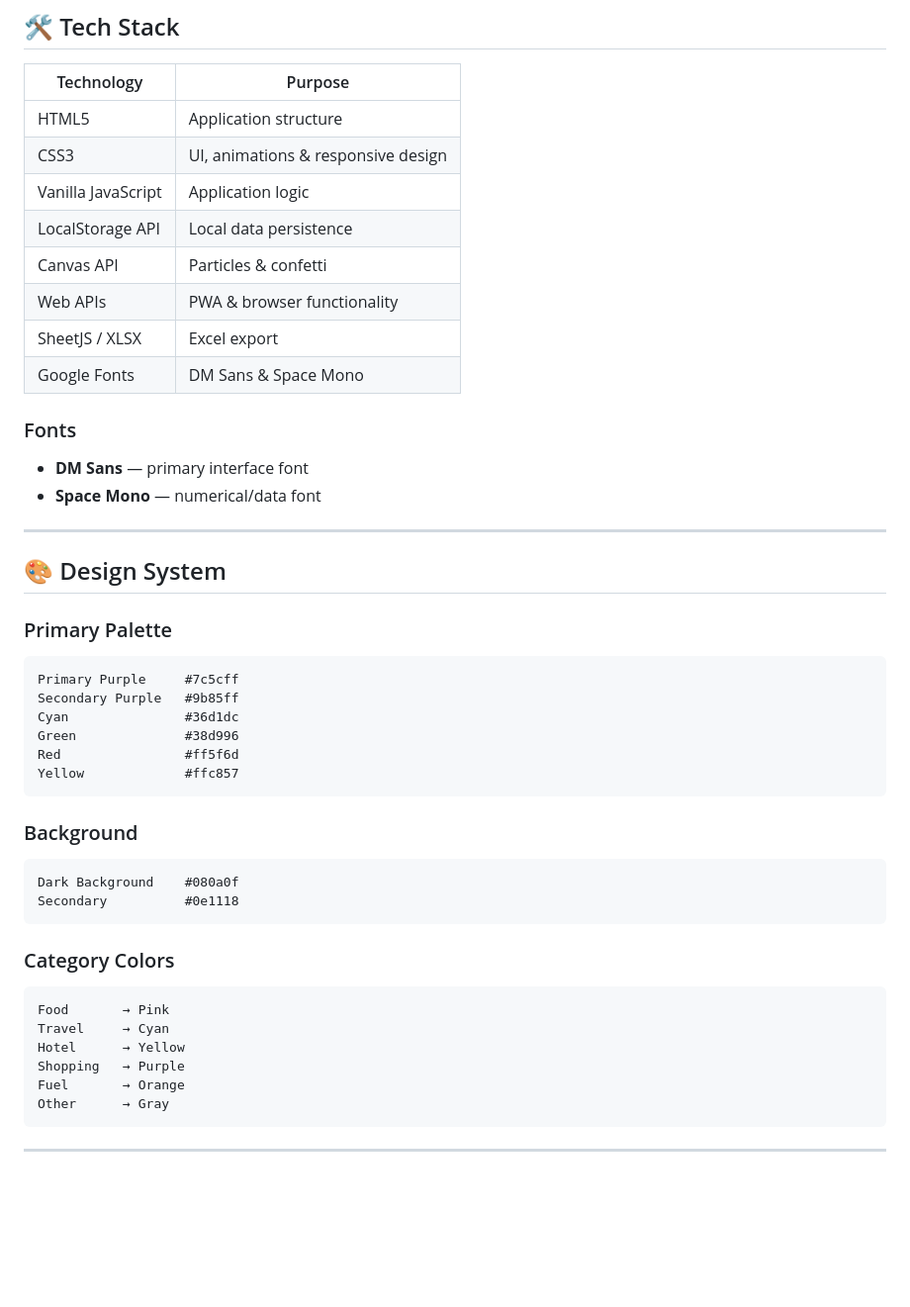
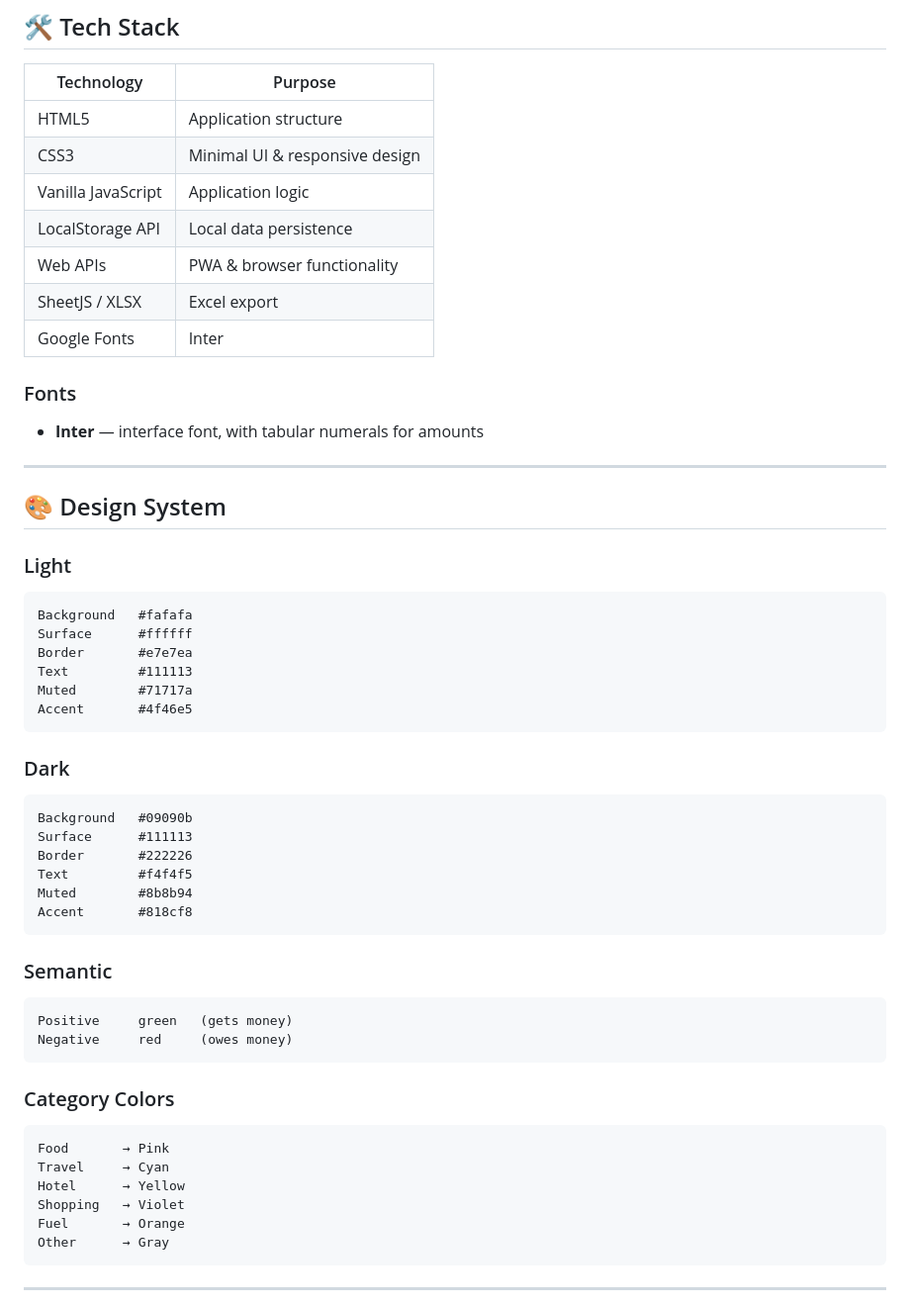
Before and after one commit to pranavjadhav1819/Splitexpenses, a Markdown page: README.md, the part around one of its changes. Shown at 99% size. Drawn GitHub-style; blank space fills up the shorter version.

````diff
--- a/README.md
+++ b/README.md
@@ -420,39 +401,48 @@ TALLY follows a lightweight client-side architecture:
 | Technology         | Purpose                            |
 | ------------------ | ---------------------------------- |
 | HTML5              | Application structure              |
-| CSS3               | UI, animations & responsive design |
+| CSS3               | Minimal UI & responsive design     |
 | Vanilla JavaScript | Application logic                  |
 | LocalStorage API   | Local data persistence             |
-| Canvas API         | Particles & confetti               |
 | Web APIs           | PWA & browser functionality        |
 | SheetJS / XLSX     | Excel export                       |
-| Google Fonts       | DM Sans & Space Mono               |
+| Google Fonts       | Inter                              |
 
 ### Fonts
 
-* **DM Sans** — primary interface font
-* **Space Mono** — numerical/data font
+* **Inter** — interface font, with tabular numerals for amounts
 
 ---
 
 ## 🎨 Design System
 
-### Primary Palette
+### Light
 
 ```text
-Primary Purple     #7c5cff
-Secondary Purple   #9b85ff
-Cyan               #36d1dc
-Green              #38d996
-Red                #ff5f6d
-Yellow             #ffc857
+Background   #fafafa
+Surface      #ffffff
+Border       #e7e7ea
+Text         #111113
+Muted        #71717a
+Accent       #4f46e5
 ```
 
-### Background
+### Dark
 
 ```text
-Dark Background    #080a0f
-Secondary          #0e1118
+Background   #09090b
+Surface      #111113
+Border       #222226
+Text         #f4f4f5
+Muted        #8b8b94
+Accent       #818cf8
+```
+
+### Semantic
+
+```text
+Positive     green   (gets money)
+Negative     red     (owes money)
 ```
 
 ### Category Colors
@@ -461,7 +451,7 @@ Secondary          #0e1118
 Food       → Pink
 Travel     → Cyan
 Hotel      → Yellow
-Shopping   → Purple
+Shopping   → Violet
 Fuel       → Orange
 Other      → Gray
 ```
````
Also changed, not shown: other parts of README.md (+12 -31 lines).
